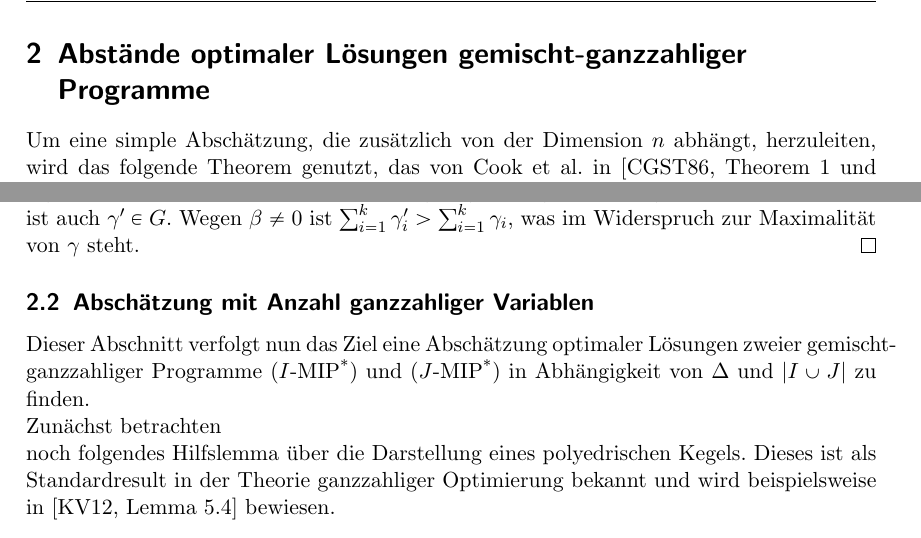
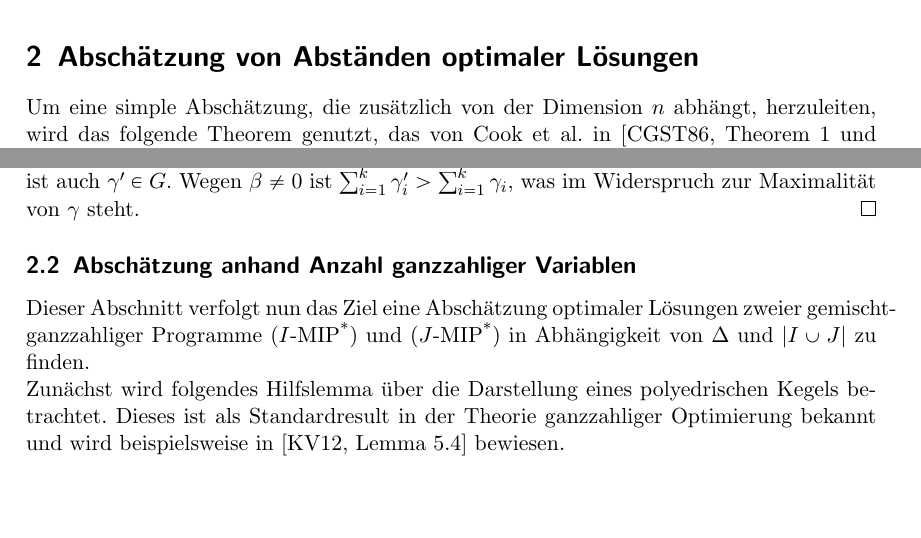
Before and after one commit to Schedulaar/mixed-integer-linear-program, a LaTeX paper (seminararbeit.tex, which reads Kapitel/integers-bounds.tex): two parts of pages 4 and 6 of 12 before the commit and two parts of pages 3 and 6 of 12 after it, joined at a grey line, cut at the place of the change, the shorter picture padded with empty space. Compiled offline with LaTeX, dvips and Ghostscript; an older LaTeX class or package is replaced by its successor.

Commit message:
Fix stuff

```diff
--- a/Kapitel/integers-bounds.tex
+++ b/Kapitel/integers-bounds.tex
@@ -1,5 +1,4 @@
-
-\section{Abstände optimaler Lösungen gemischt-ganzzahliger Programme}
+\section{Abschätzung von Abständen optimaler Lösungen}
 
 Um eine simple Abschätzung, die zusätzlich von der Dimension $n$ abhängt, herzuleiten, wird das folgende Theorem genutzt, das von Cook et al. in~\cite[Theorem 1 und Bemerkung 1]{Cook1986} formuliert wurde:
 
@@ -127,11 +126,10 @@ Im nächsten Schritt wird das Resultat dieses Unterkapitels formuliert, welches
 	Wegen $\beta\neq0$ ist $\sum_{i=1}^k\gamma'_i > \sum_{i=1}^k\gamma_i$, was im Widerspruch zur Maximalität von $\gamma$ steht.
 \end{proof}
 
-\subsection{Abschätzung mit Anzahl ganzzahliger Variablen}
+\subsection{Abschätzung anhand Anzahl ganzzahliger Variablen}
 Dieser Abschnitt verfolgt nun das Ziel eine Abschätzung optimaler Lösungen zweier gemischt-ganzzahliger Programme	($I$-\MIPR) und ($J$-\MIPR) in Abhängigkeit von $\Delta$ und $\betrag{I\cup J}$ zu finden.
 
-Zunächst betrachten \\
-noch folgendes Hilfslemma über die Darstellung eines polyedrischen Kegels.
+Zunächst wird folgendes Hilfslemma über die Darstellung eines polyedrischen Kegels betrachtet.
 Dieses ist als Standardresult in der Theorie ganzzahliger Optimierung bekannt und wird beispielsweise in~\cite[Lemma 5.4]{Korte2012} bewiesen.
 \begin{lemma}\label{lem:cone}
 	Sei $A\in\Z^{m\times n}$, dessen Zeilen in zwei Untermatrizen $A_1$ und $A_2$ aufgeteilt sind.
```
Also changed, not shown: Kapitel/prospects.tex (+1 -1 lines), seminararbeit.pdf.
